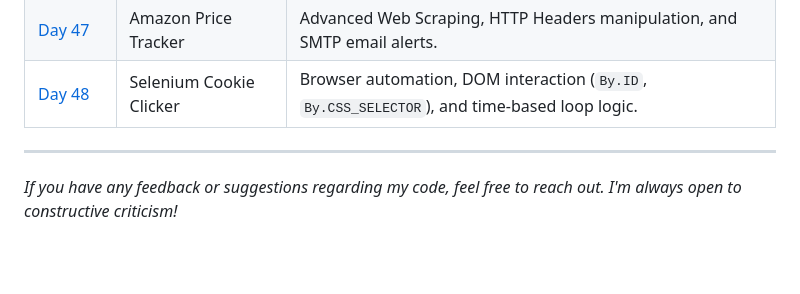
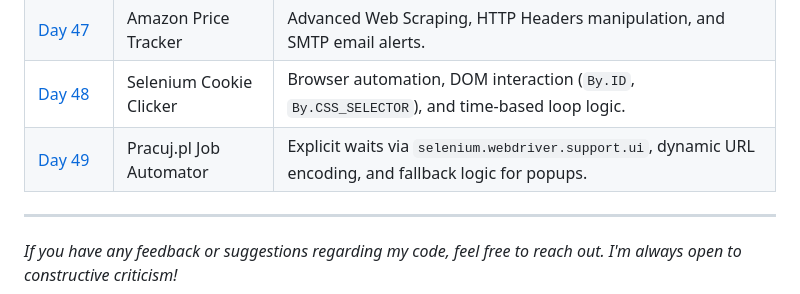
Before and after one commit to BelialThePhrog/100-days-of-code-python, a Markdown page: README.md, the part around the change. GitHub-like rendering; blank space fills up the shorter version.

Commit message:
Add Day 49 Job Scraper project details to README

```diff
--- a/README.md
+++ b/README.md
@@ -87,6 +87,7 @@ Here I keep track of my daily projects and what I've learned.
 | [Day&nbsp;46](./Day_46_YT_Music_Time_Machine) | YT Music Time Machine | Web Scraping (BeautifulSoup) mapped to API automation (`ytmusicapi`). *Custom engineered for YouTube Music.* |
 | [Day&nbsp;47](./Day_47_Amazon_Tracker) | Amazon Price Tracker | Advanced Web Scraping, HTTP Headers manipulation, and SMTP email alerts. |
 | [Day&nbsp;48](./Day_48_Cookie_Clicker_Bot) | Selenium Cookie Clicker | Browser automation, DOM interaction (`By.ID`, `By.CSS_SELECTOR`), and time-based loop logic. |
+| [Day&nbsp;49](./Day_49_Job_Scraper) | Pracuj.pl Job Automator | Explicit waits via `selenium.webdriver.support.ui`, dynamic URL encoding, and fallback logic for popups. |
 
 ---
 *If you have any feedback or suggestions regarding my code, feel free to reach out. I'm always open to constructive criticism!*
```
